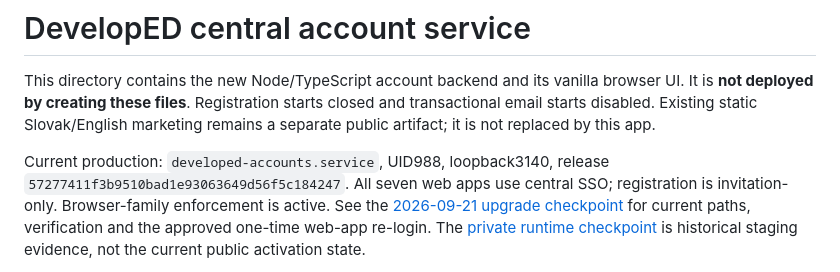
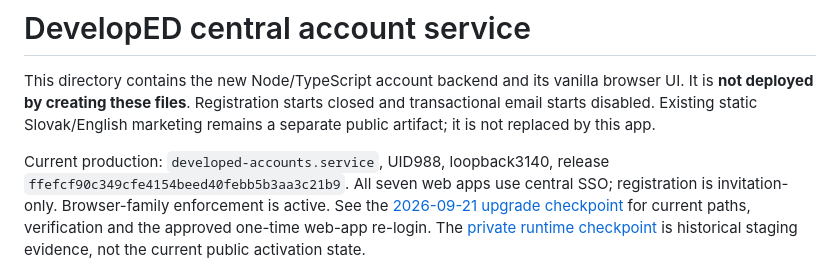
Before and after one commit to edemko/developed-web, a Markdown page: server/accounts/README.md, the part around the change. Rendered like a GitHub page.

Commit message:
Record deployed language flag menu and runtime pins [no deploy]

```diff
--- a/server/accounts/README.md
+++ b/server/accounts/README.md
@@ -6,7 +6,7 @@ closed and transactional email starts disabled. Existing static Slovak/English
 marketing remains a separate public artifact; it is not replaced by this app.
 
 Current production: `developed-accounts.service`, UID988, loopback3140,
-release `57277411f3b9510bad1e93063649d56f5c184247`. All seven web apps use
+release `ffefcf90c349cfe4154beed40febb5b3aa3c21b9`. All seven web apps use
 central SSO; registration is invitation-only. Browser-family enforcement is
 active. See the [2026-09-21 upgrade checkpoint](deploy/portal-upgrade-checkpoint-20260921.md)
 for current paths, verification and the approved one-time web-app re-login.
```
Also changed, not shown: 2 other files.
